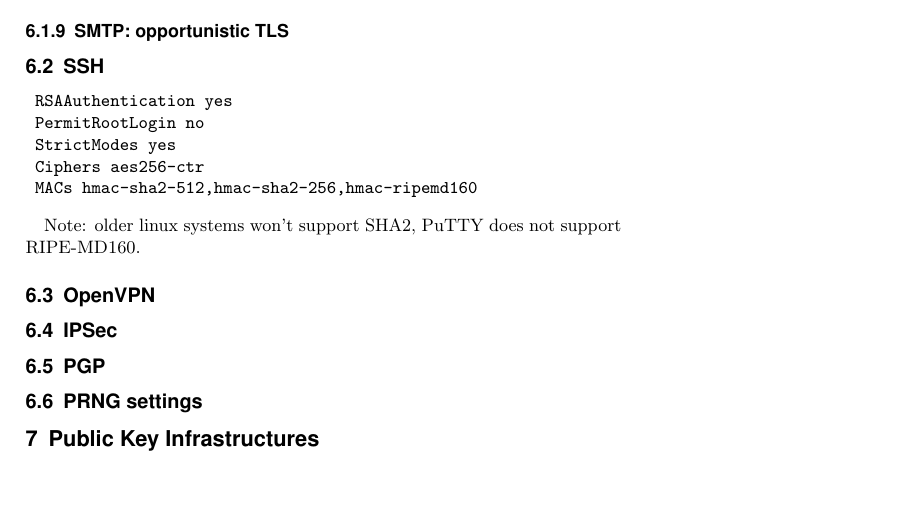
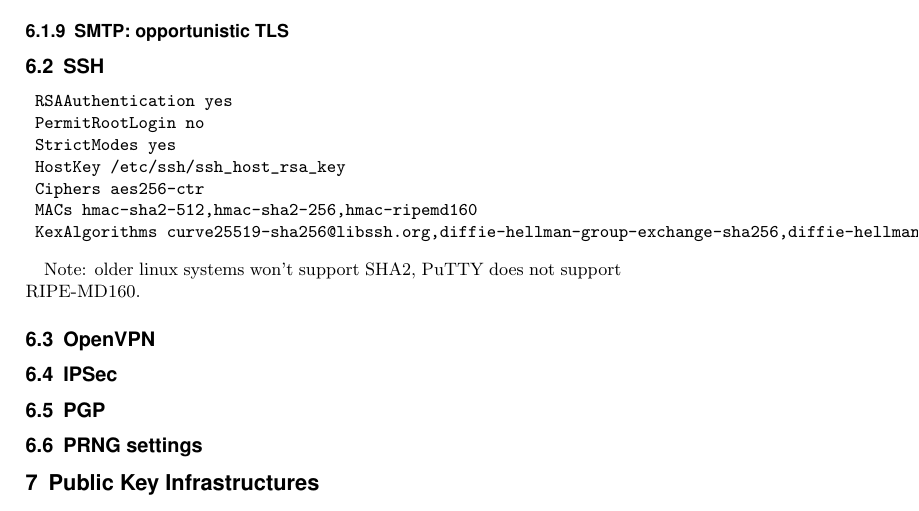
Before and after one commit to BetterCrypto/Applied-Crypto-Hardening, a LaTeX document (src/applied-crypto-hardening.tex, which reads src/practical_settings.tex): part of page 11 of 13, cut so that both start at the same text, the shorter picture padded with empty space. Compiled offline with pdfLaTeX.

Commit message:
explicitly removed DSA host key, removed ECDH NIST curves and DH groups which i cannot clearly verfiy (might be added again later)

```diff
--- a/src/practical_settings.tex
+++ b/src/practical_settings.tex
@@ -300,10 +300,13 @@ Source: \url{http://www.postfix.org/TLS_README.html}
 	RSAAuthentication yes
 	PermitRootLogin no
 	StrictModes yes
+	HostKey /etc/ssh/ssh_host_rsa_key
 	Ciphers aes256-ctr
 	MACs hmac-sha2-512,hmac-sha2-256,hmac-ripemd160
+	KexAlgorithms curve25519-sha256@libssh.org,diffie-hellman-group-exchange-sha256,diffie-hellman-group-exchange-sha1`
 \end{verbatim}
 
+% XXX: curve25519-sha256@libssh.org only available upstream(!)
 Note: older linux systems won't support SHA2, PuTTY does not support RIPE-MD160.
 
 \subsection{OpenVPN}
```
